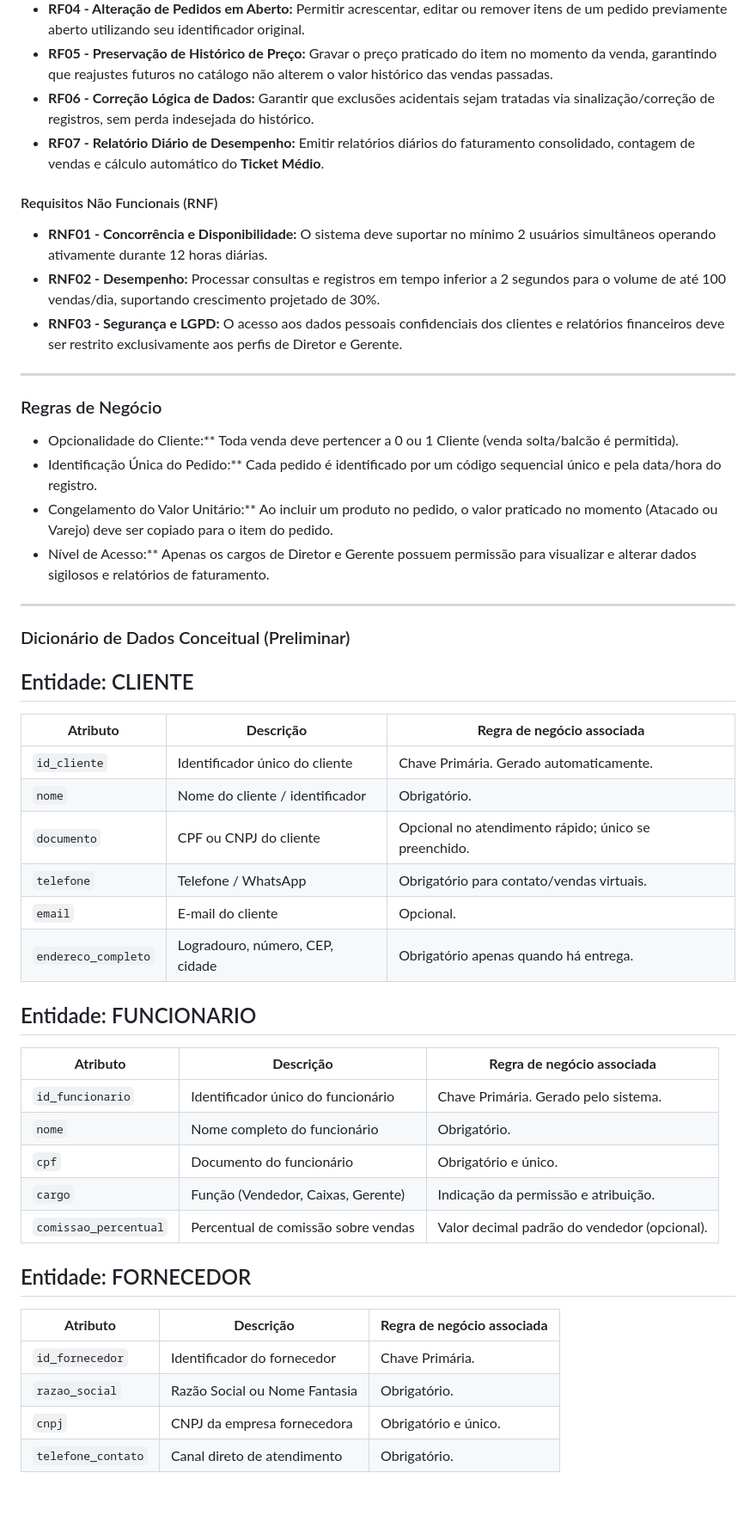
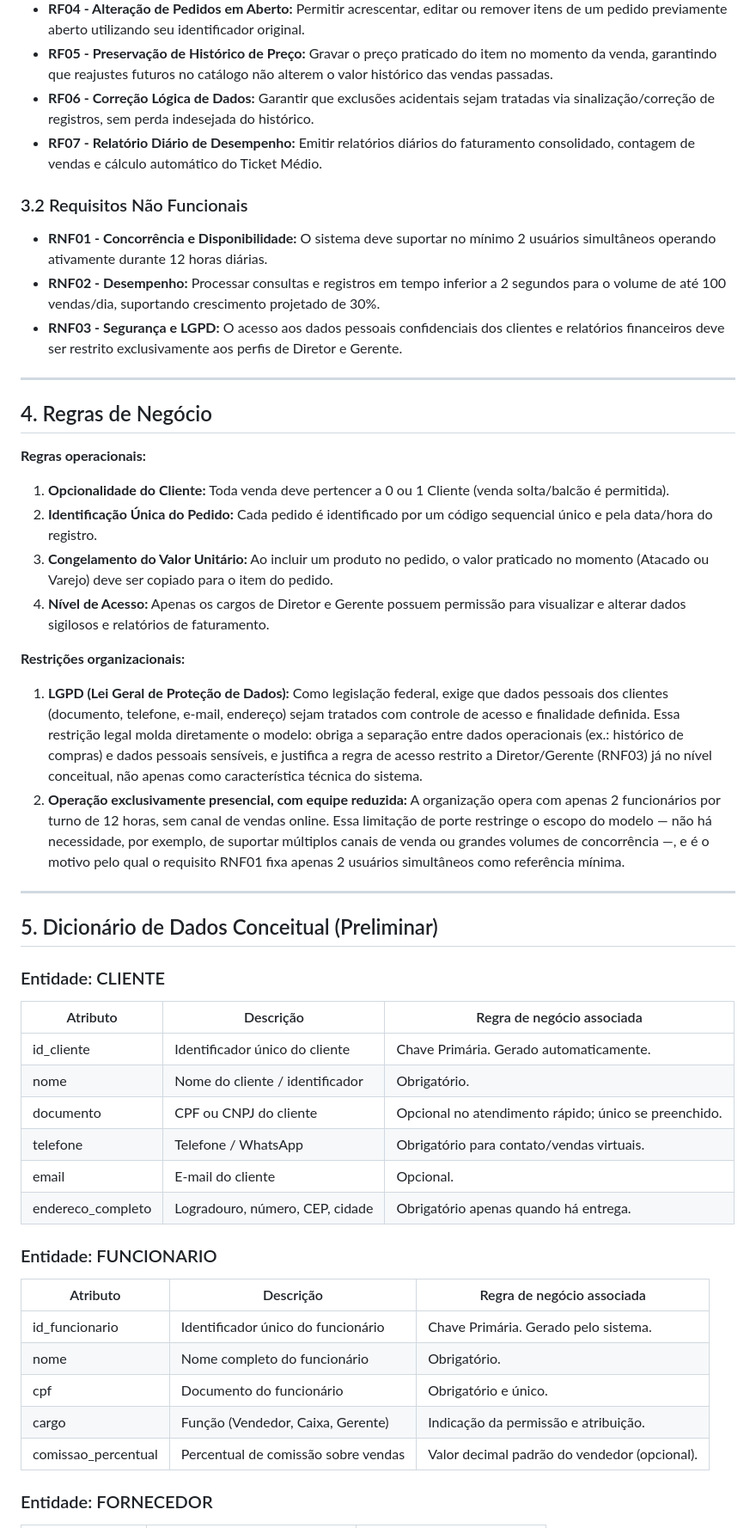
Before and after one commit to WagnerHata/Entrega1-Cid, a Markdown page: README.md, the part around one of its changes. Shown at 86% size. GitHub-like rendering; blank space fills up the shorter version.

```diff
--- a/README.md
+++ b/README.md
@@ -49,53 +56,55 @@ O escopo desta Entrega 1 limita-se ao levantamento de requisitos de negócio, ma
 - **RF04 - Alteração de Pedidos em Aberto:** Permitir acrescentar, editar ou remover itens de um pedido previamente aberto utilizando seu identificador original.
 - **RF05 - Preservação de Histórico de Preço:** Gravar o preço praticado do item no momento da venda, garantindo que reajustes futuros no catálogo não alterem o valor histórico das vendas passadas.
 - **RF06 - Correção Lógica de Dados:** Garantir que exclusões acidentais sejam tratadas via sinalização/correção de registros, sem perda indesejada do histórico.
-- **RF07 - Relatório Diário de Desempenho:** Emitir relatórios diários do faturamento consolidado, contagem de vendas e cálculo automático do **Ticket Médio**.
+- **RF07 - Relatório Diário de Desempenho:** Emitir relatórios diários do faturamento consolidado, contagem de vendas e cálculo automático do Ticket Médio.
 
-#### Requisitos Não Funcionais (RNF)
+### 3.2 Requisitos Não Funcionais
+
 - **RNF01 - Concorrência e Disponibilidade:** O sistema deve suportar no mínimo 2 usuários simultâneos operando ativamente durante 12 horas diárias.
 - **RNF02 - Desempenho:** Processar consultas e registros em tempo inferior a 2 segundos para o volume de até 100 vendas/dia, suportando crescimento projetado de 30%.
 - **RNF03 - Segurança e LGPD:** O acesso aos dados pessoais confidenciais dos clientes e relatórios financeiros deve ser restrito exclusivamente aos perfis de Diretor e Gerente.
 
 ---
 
-### Regras de Negócio
+## 4. Regras de Negócio
 
-- Opcionalidade do Cliente:** Toda venda deve pertencer a 0 ou 1 Cliente (venda solta/balcão é permitida).
-- Identificação Única do Pedido:** Cada pedido é identificado por um código sequencial único e pela data/hora do registro.
-- Congelamento do Valor Unitário:** Ao incluir um produto no pedido, o valor praticado no momento (Atacado ou Varejo) deve ser copiado para o item do pedido.
-- Nível de Acesso:** Apenas os cargos de Diretor e Gerente possuem permissão para visualizar e alterar dados sigilosos e relatórios de faturamento.
+**Regras operacionais:**
+
+1. **Opcionalidade do Cliente:** Toda venda deve pertencer a 0 ou 1 Cliente (venda solta/balcão é permitida).
+2. **Identificação Única do Pedido:** Cada pedido é identificado por um código sequencial único e pela data/hora do registro.
+3. **Congelamento do Valor Unitário:** Ao incluir um produto no pedido, o valor praticado no momento (Atacado ou Varejo) deve ser copiado para o item do pedido.
+4. **Nível de Acesso:** Apenas os cargos de Diretor e Gerente possuem permissão para visualizar e alterar dados sigilosos e relatórios de faturamento.
+
+**Restrições organizacionais:**
+
+1. **LGPD (Lei Geral de Proteção de Dados):** Como legislação federal, exige que dados pessoais dos clientes (documento, telefone, e-mail, endereço) sejam tratados com controle de acesso e finalidade definida. Essa restrição legal molda diretamente o modelo: obriga a separação entre dados operacionais (ex.: histórico de compras) e dados pessoais sensíveis, e justifica a regra de acesso restrito a Diretor/Gerente (RNF03) já no nível conceitual, não apenas como característica técnica do sistema.
+2. **Operação exclusivamente presencial, com equipe reduzida:** A organização opera com apenas 2 funcionários por turno de 12 horas, sem canal de vendas online. Essa limitação de porte restringe o escopo do modelo — não há necessidade, por exemplo, de suportar múltiplos canais de venda ou grandes volumes de concorrência —, e é o motivo pelo qual o requisito RNF01 fixa apenas 2 usuários simultâneos como referência mínima.
 
 ---
 
-### Dicionário de Dados Conceitual (Preliminar)
+## 5. Dicionário de Dados Conceitual (Preliminar)
 
-## Entidade: CLIENTE
 
-| **Atributo** | **Descrição** | **Regra de negócio associada** |
-| --- | --- | --- |
-| `id_cliente` | Identificador único do cliente | Chave Primária. Gerado automaticamente. |
-| `nome` | Nome do cliente / identificador | Obrigatório. |
-| `documento` | CPF ou CNPJ do cliente | Opcional no atendimento rápido; único se preenchido. |
-| `telefone` | Telefone / WhatsApp | Obrigatório para contato/vendas virtuais. |
-| `email` | E-mail do cliente | Opcional. |
-| `endereco_completo` | Logradouro, número, CEP, cidade | Obrigatório apenas quando há entrega. |
+### Entidade: CLIENTE
 
-## Entidade: FUNCIONARIO
+| Atributo | Descrição | Regra de negócio associada |
+|---|---|---|
+| id_cliente | Identificador único do cliente | Chave Primária. Gerado automaticamente. |
+| nome | Nome do cliente / identificador | Obrigatório. |
+| documento | CPF ou CNPJ do cliente | Opcional no atendimento rápido; único se preenchido. |
+| telefone | Telefone / WhatsApp | Obrigatório para contato/vendas virtuais. |
+| email | E-mail do cliente | Opcional. |
+| endereco_completo | Logradouro, número, CEP, cidade | Obrigatório apenas quando há entrega. |
 
-| **Atributo** | **Descrição** | **Regra de negócio associada** |
-| --- | --- | --- |
-| `id_funcionario` | Identificador único do funcionário | Chave Primária. Gerado pelo sistema. |
-| `nome` | Nome completo do funcionário | Obrigatório. |
-| `cpf` | Documento do funcionário | Obrigatório e único. |
-| `cargo` | Função (Vendedor, Caixas, Gerente) | Indicação da permissão e atribuição. |
-| `comissao_percentual` | Percentual de comissão sobre vendas | Valor decimal padrão do vendedor (opcional). |
+### Entidade: FUNCIONARIO
 
-## Entidade: FORNECEDOR
+| Atributo | Descrição | Regra de negócio associada |
+|---|---|---|
+| id_funcionario | Identificador único do funcionário | Chave Primária. Gerado pelo sistema. |
+| nome | Nome completo do funcionário | Obrigatório. |
+| cpf | Documento do funcionário | Obrigatório e único. |
+| cargo | Função (Vendedor, Caixa, Gerente) | Indicação da permissão e atribuição. |
+| comissao_percentual | Percentual de comissão sobre vendas | Valor decimal padrão do vendedor (opcional). |
 
-| **Atributo** | **Descrição** | **Regra de negócio associada** |
-| --- | --- | --- |
-| `id_fornecedor` | Identificador do fornecedor | Chave Primária. |
-| `razao_social` | Razão Social ou Nome Fantasia | Obrigatório. |
-| `cnpj` | CNPJ da empresa fornecedora | Obrigatório e único. |
-| `telefone_contato` | Canal direto de atendimento | Obrigatório. |
+### Entidade: FORNECEDOR
 
```
Also changed, not shown: other parts of README.md (+164 -249 lines).
